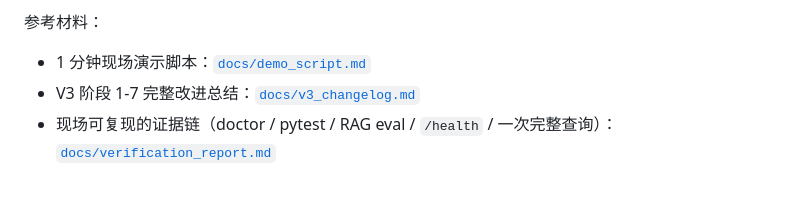
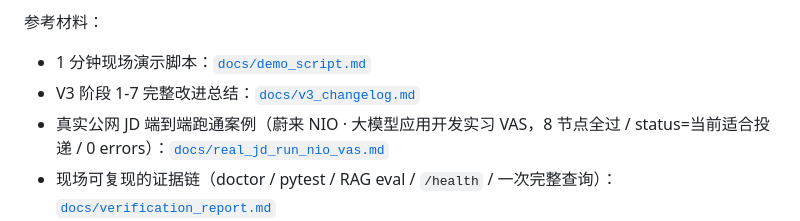
Before and after one commit to zhangyi-nb1/offerclaw, a Markdown page: README.md, the part around the change. GitHub-like rendering; blank space fills up the shorter version.

Commit message:
docs: add real public JD validation case (NIO VAS) - 8 nodes all pass, status=适合投递
Co-authored-by: Copilot <223556219+Copilot@users.noreply.github.com>

```diff
--- a/README.md
+++ b/README.md
@@ -46,6 +46,7 @@ OfferClaw 的思路是用一个带状态的 Agent 把这条链路连起来：所
 
 - 1 分钟现场演示脚本：[`docs/demo_script.md`](docs/demo_script.md)
 - V3 阶段 1-7 完整改进总结：[`docs/v3_changelog.md`](docs/v3_changelog.md)
+- 真实公网 JD 端到端跑通案例（蔚来 NIO · 大模型应用开发实习 VAS，8 节点全过 / status=当前适合投递 / 0 errors）：[`docs/real_jd_run_nio_vas.md`](docs/real_jd_run_nio_vas.md)
 - 现场可复现的证据链（doctor / pytest / RAG eval / `/health` / 一次完整查询）：[`docs/verification_report.md`](docs/verification_report.md)
 - 截图证据（**7 张已入库**）：[`docs/screenshots/`](docs/screenshots/)
   - `01_doctor_all_green.png` — doctor 10 OK · 0 WARN · 0 ERR（KEY 自 `.env.local` 自动加载，掩码显示）
```
Also changed, not shown: docs/real_jd_run_nio_vas.md (added, +133 -0 lines), docs/v3_changelog.md (+1 -1 lines).
